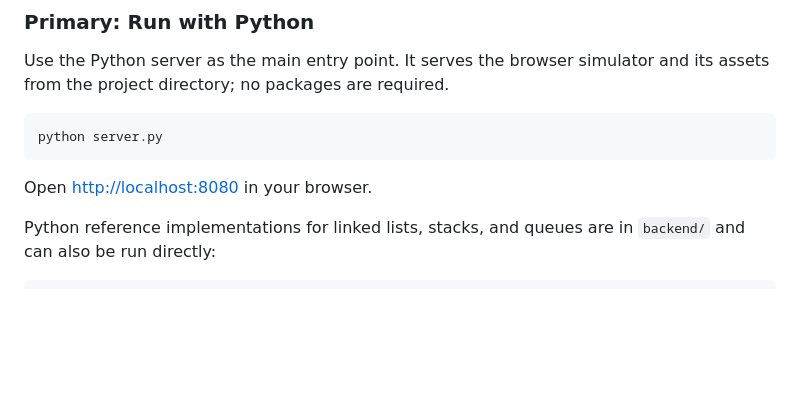
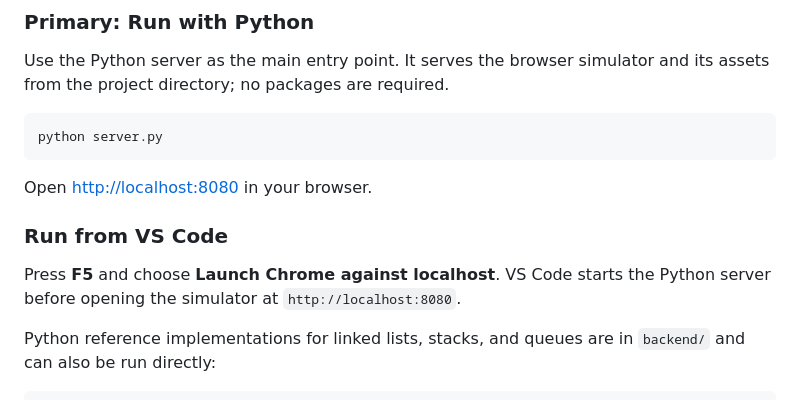
Before and after one commit to nihitvartak-cloud/DASP-PROJECT-gROUP-NO.4, a Markdown page: README.md, the part around the change. Rendered like a GitHub page; blank space fills up the shorter version.

Commit message:
Add project documentation

````diff
--- a/README.md
+++ b/README.md
@@ -102,6 +102,9 @@ Use the Python server as the main entry point. It serves the browser simulator a
 python server.py
 ```
 Open [http://localhost:8080](http://localhost:8080) in your browser.
+
+### Run from VS Code
+Press **F5** and choose **Launch Chrome against localhost**. VS Code starts the Python server before opening the simulator at `http://localhost:8080`.
 
 Python reference implementations for linked lists, stacks, and queues are in `backend/` and can also be run directly:
 ```bash
````
